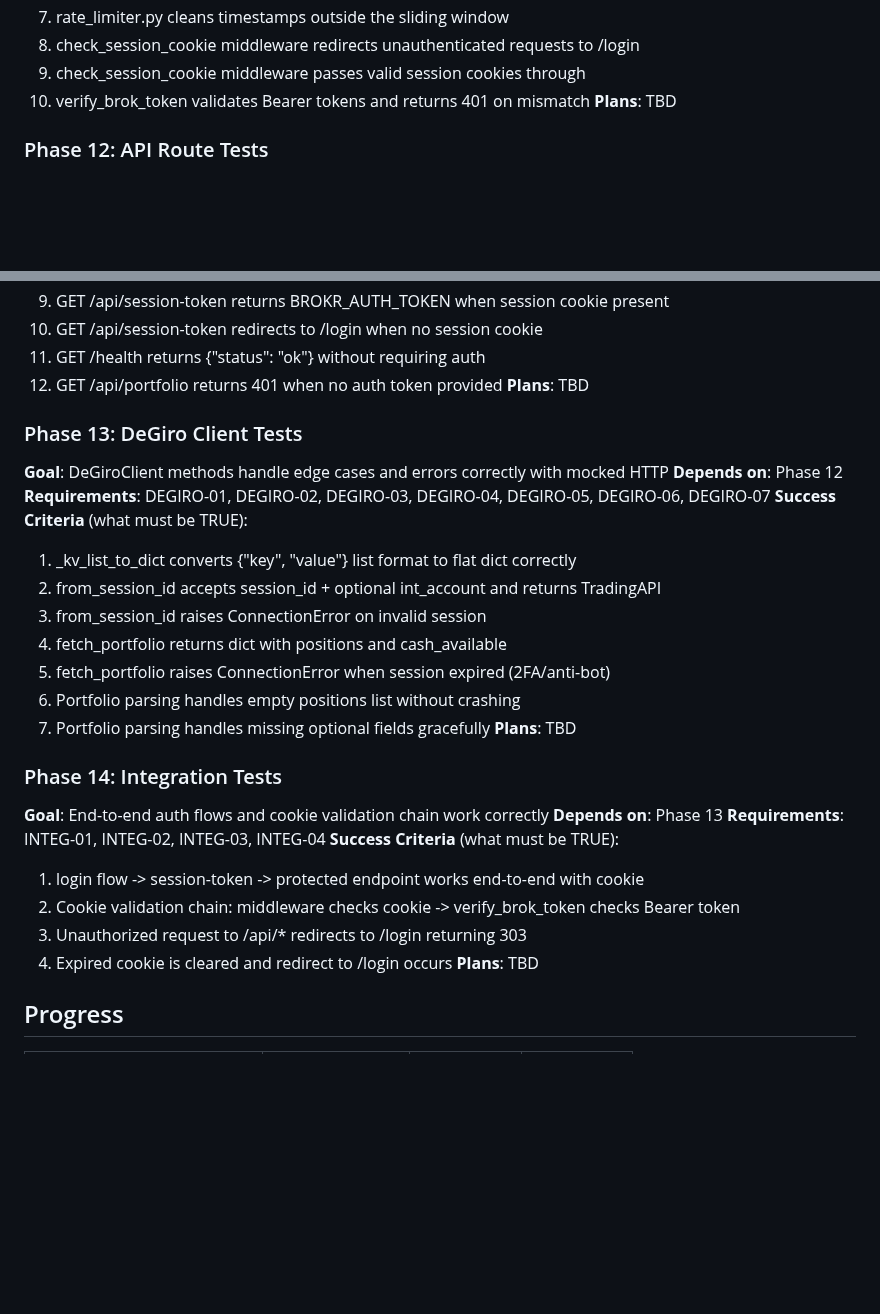
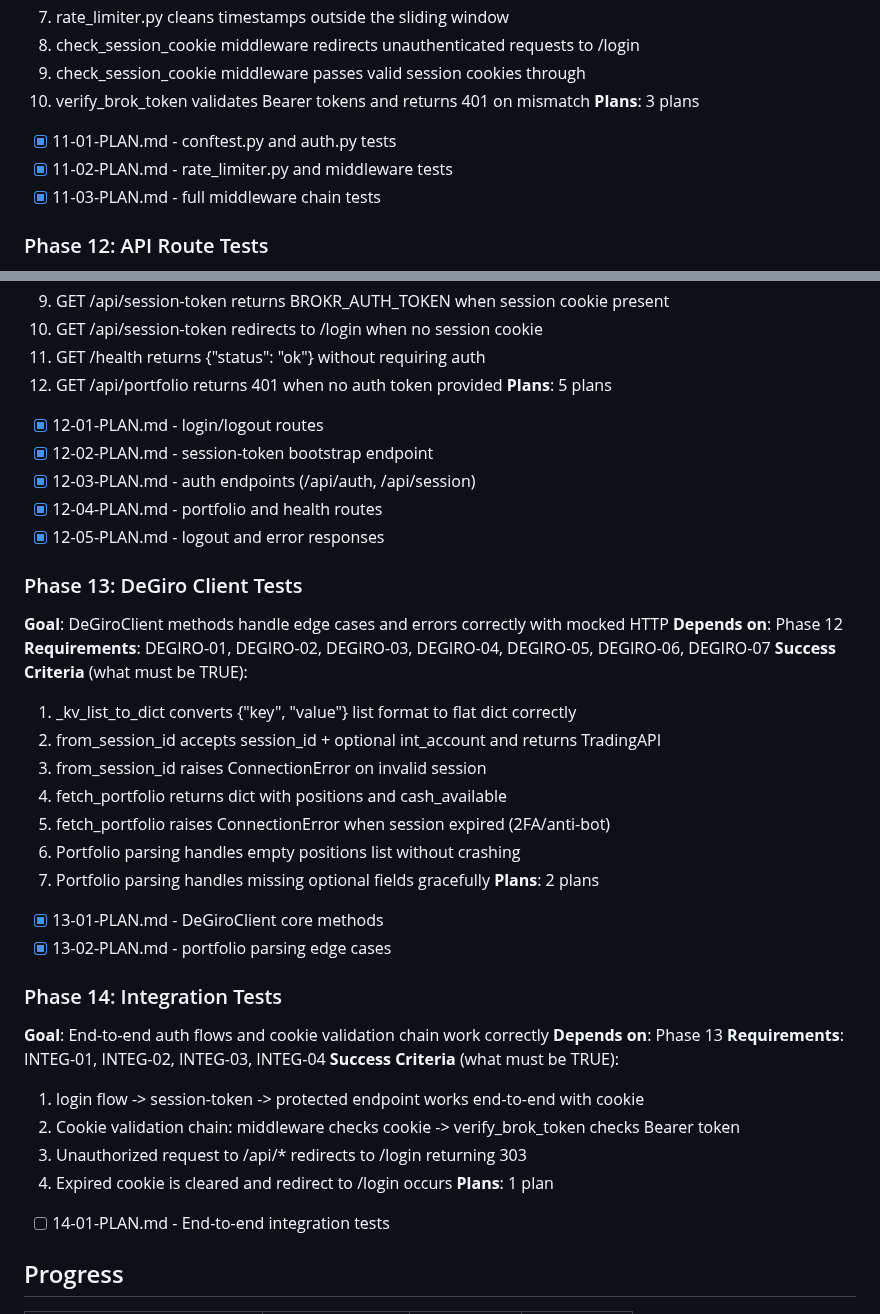
Before and after one commit to mmosquera91/degiro-dashboard-hermes, a Markdown page: .planning/ROADMAP.md, 2 parts joined by grey strips. Rendered like a GitHub page; blank space fills up the shorter version.

Commit message:
docs(phase-14): create integration tests plan
Co-Authored-By: Claude Opus 4.7 <noreply@anthropic.com>

```diff
--- a/.planning/ROADMAP.md
+++ b/.planning/ROADMAP.md
@@ -28,7 +28,10 @@ Bump backend test coverage from ~30% to ~75-80%, targeting auth middleware, API
   8. check_session_cookie middleware redirects unauthenticated requests to /login
   9. check_session_cookie middleware passes valid session cookies through
   10. verify_brok_token validates Bearer tokens and returns 401 on mismatch
-**Plans**: TBD
+**Plans**: 3 plans
+  - [x] 11-01-PLAN.md - conftest.py and auth.py tests
+  - [x] 11-02-PLAN.md - rate_limiter.py and middleware tests
+  - [x] 11-03-PLAN.md - full middleware chain tests
 
 ### Phase 12: API Route Tests
 **Goal**: All API endpoints respond correctly to valid/invalid requests and error conditions
@@ -47,7 +50,12 @@ Bump backend test coverage from ~30% to ~75-80%, targeting auth middleware, API
   10. GET /api/session-token redirects to /login when no session cookie
   11. GET /health returns {"status": "ok"} without requiring auth
   12. GET /api/portfolio returns 401 when no auth token provided
-**Plans**: TBD
+**Plans**: 5 plans
+  - [x] 12-01-PLAN.md - login/logout routes
+  - [x] 12-02-PLAN.md - session-token bootstrap endpoint
+  - [x] 12-03-PLAN.md - auth endpoints (/api/auth, /api/session)
+  - [x] 12-04-PLAN.md - portfolio and health routes
+  - [x] 12-05-PLAN.md - logout and error responses
 
 ### Phase 13: DeGiro Client Tests
 **Goal**: DeGiroClient methods handle edge cases and errors correctly with mocked HTTP
@@ -61,7 +69,9 @@ Bump backend test coverage from ~30% to ~75-80%, targeting auth middleware, API
   5. fetch_portfolio raises ConnectionError when session expired (2FA/anti-bot)
   6. Portfolio parsing handles empty positions list without crashing
   7. Portfolio parsing handles missing optional fields gracefully
-**Plans**: TBD
+**Plans**: 2 plans
+  - [x] 13-01-PLAN.md - DeGiroClient core methods
+  - [x] 13-02-PLAN.md - portfolio parsing edge cases
 
 ### Phase 14: Integration Tests
 **Goal**: End-to-end auth flows and cookie validation chain work correctly
@@ -72,7 +82,8 @@ Bump backend test coverage from ~30% to ~75-80%, targeting auth middleware, API
   2. Cookie validation chain: middleware checks cookie -> verify_brok_token checks Bearer token
   3. Unauthorized request to /api/* redirects to /login returning 303
   4. Expired cookie is cleared and redirect to /login occurs
-**Plans**: TBD
+**Plans**: 1 plan
+  - [ ] 14-01-PLAN.md - End-to-end integration tests
 
 ## Progress
 
```
Also changed, not shown: other parts of .planning/ROADMAP.md (+2 -2 lines), 1 other file.
